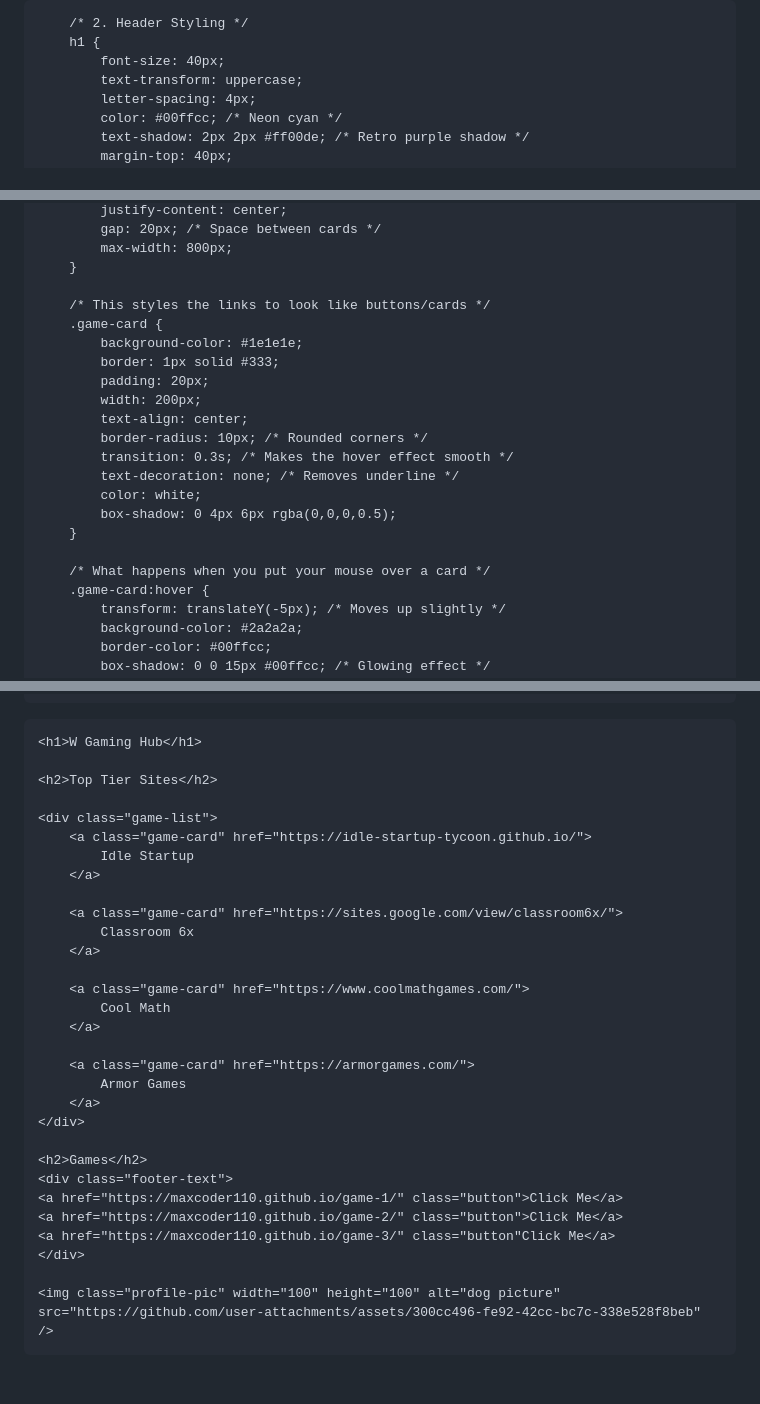
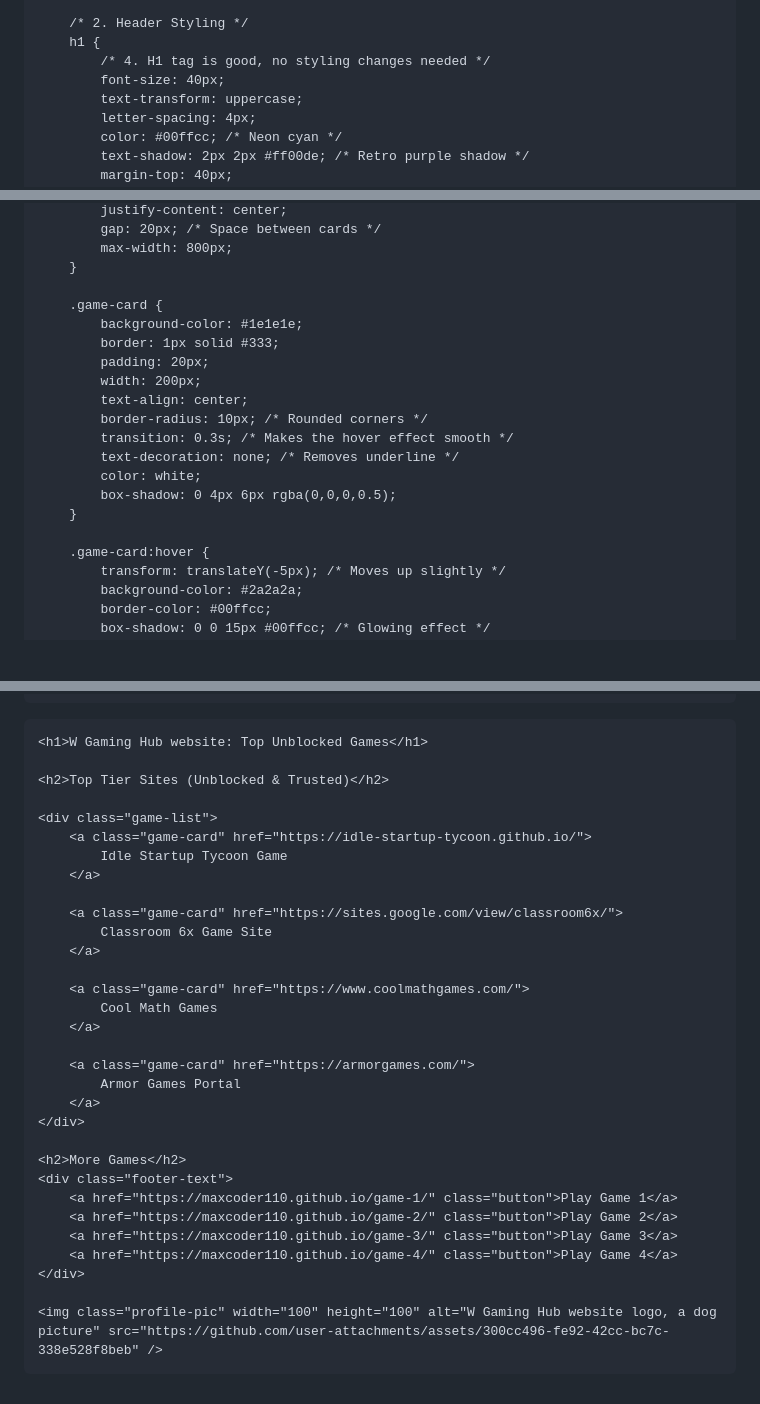
Before and after one commit to maxCoder110/shared-project, a Markdown page: README.md, 3 parts joined by grey strips. Drawn GitHub-style; blank space fills up the shorter version.

```diff
--- a/README.md
+++ b/README.md
@@ -17,6 +22,7 @@
 
         /* 2. Header Styling */
         h1 {
+            /* 4. H1 tag is good, no styling changes needed */
             font-size: 40px;
             text-transform: uppercase;
             letter-spacing: 4px;
@@ -40,7 +46,6 @@
             max-width: 800px;
         }
 
-        /* This styles the links to look like buttons/cards */
         .game-card {
             background-color: #1e1e1e;
             border: 1px solid #333;
@@ -54,7 +59,6 @@
             box-shadow: 0 4px 6px rgba(0,0,0,0.5);
         }
 
-        /* What happens when you put your mouse over a card */
         .game-card:hover {
             transform: translateY(-5px); /* Moves up slightly */
             background-color: #2a2a2a;
@@ -87,36 +91,37 @@
 
 <body>
 
-    <h1>W Gaming Hub</h1>
+    <h1>W Gaming Hub website: Top Unblocked Games</h1>
 
-    <h2>Top Tier Sites</h2>
+    <h2>Top Tier Sites (Unblocked & Trusted)</h2>
 
     <div class="game-list">
         <a class="game-card" href="https://idle-startup-tycoon.github.io/">
-            Idle Startup
+            Idle Startup Tycoon Game
         </a>
 
         <a class="game-card" href="https://sites.google.com/view/classroom6x/">
-            Classroom 6x
+            Classroom 6x Game Site
         </a>
 
         <a class="game-card" href="https://www.coolmathgames.com/">
-            Cool Math
+            Cool Math Games
         </a>
 
         <a class="game-card" href="https://armorgames.com/">
-            Armor Games
+            Armor Games Portal
         </a>
     </div>
 
-    <h2>Games</h2>
+    <h2>More Games</h2>
     <div class="footer-text">
-    <a href="https://maxcoder110.github.io/game-1/" class="button">Click Me</a>
-    <a href="https://maxcoder110.github.io/game-2/" class="button">Click Me</a>
-    <a href="https://maxcoder110.github.io/game-3/" class="button"Click Me</a>
+        <a href="https://maxcoder110.github.io/game-1/" class="button">Play Game 1</a>
+        <a href="https://maxcoder110.github.io/game-2/" class="button">Play Game 2</a>
+        <a href="https://maxcoder110.github.io/game-3/" class="button">Play Game 3</a>
+        <a href="https://maxcoder110.github.io/game-4/" class="button">Play Game 4</a>
     </div>
 
-    <img class="profile-pic" width="100" height="100" alt="dog picture" src="https://github.com/user-attachments/assets/300cc496-fe92-42cc-bc7c-338e528f8beb" />
+    <img class="profile-pic" width="100" height="100" alt="W Gaming Hub website logo, a dog picture" src="https://github.com/user-attachments/assets/300cc496-fe92-42cc-bc7c-338e528f8beb" />
 
 </body>
 </html>
```
Also changed, not shown: other parts of README.md (+6 -1 lines).
